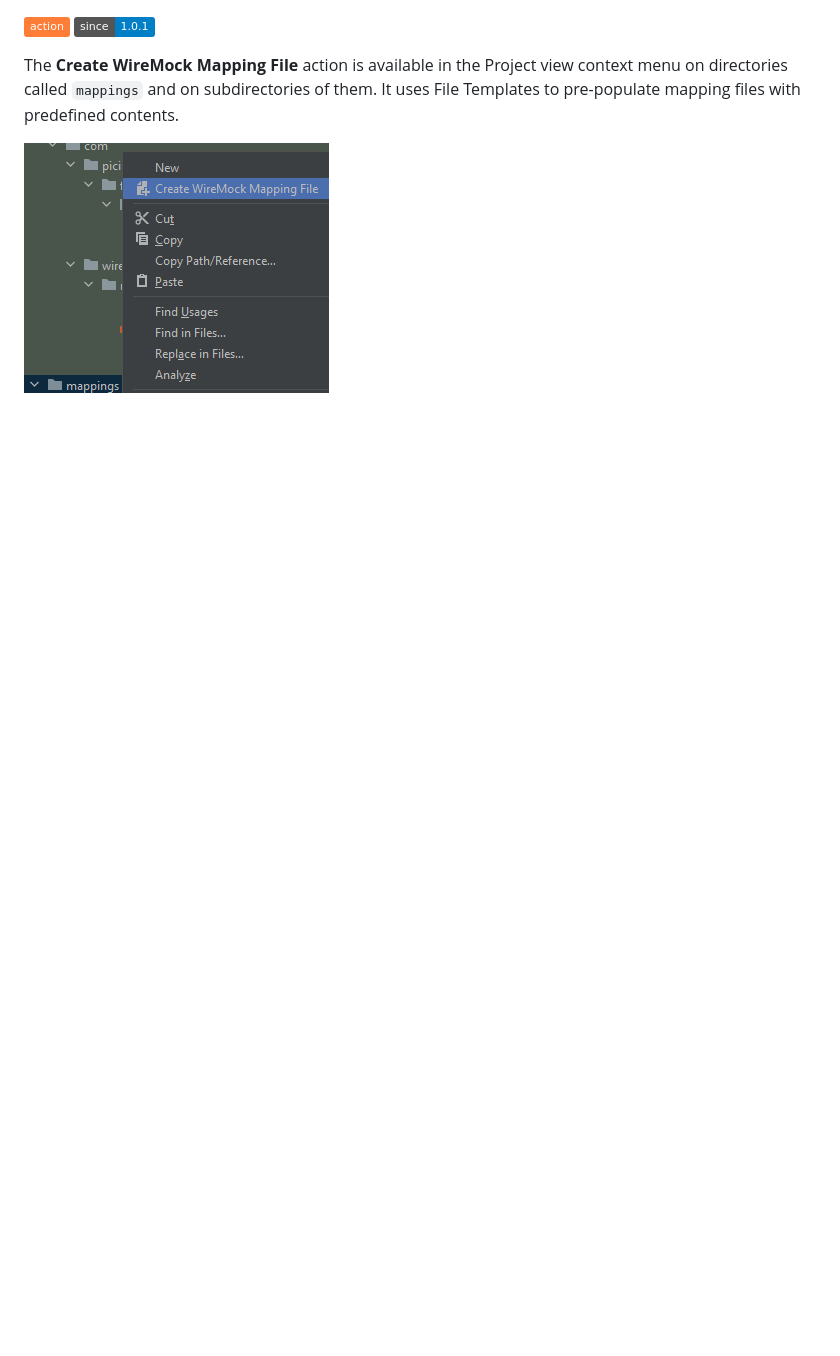
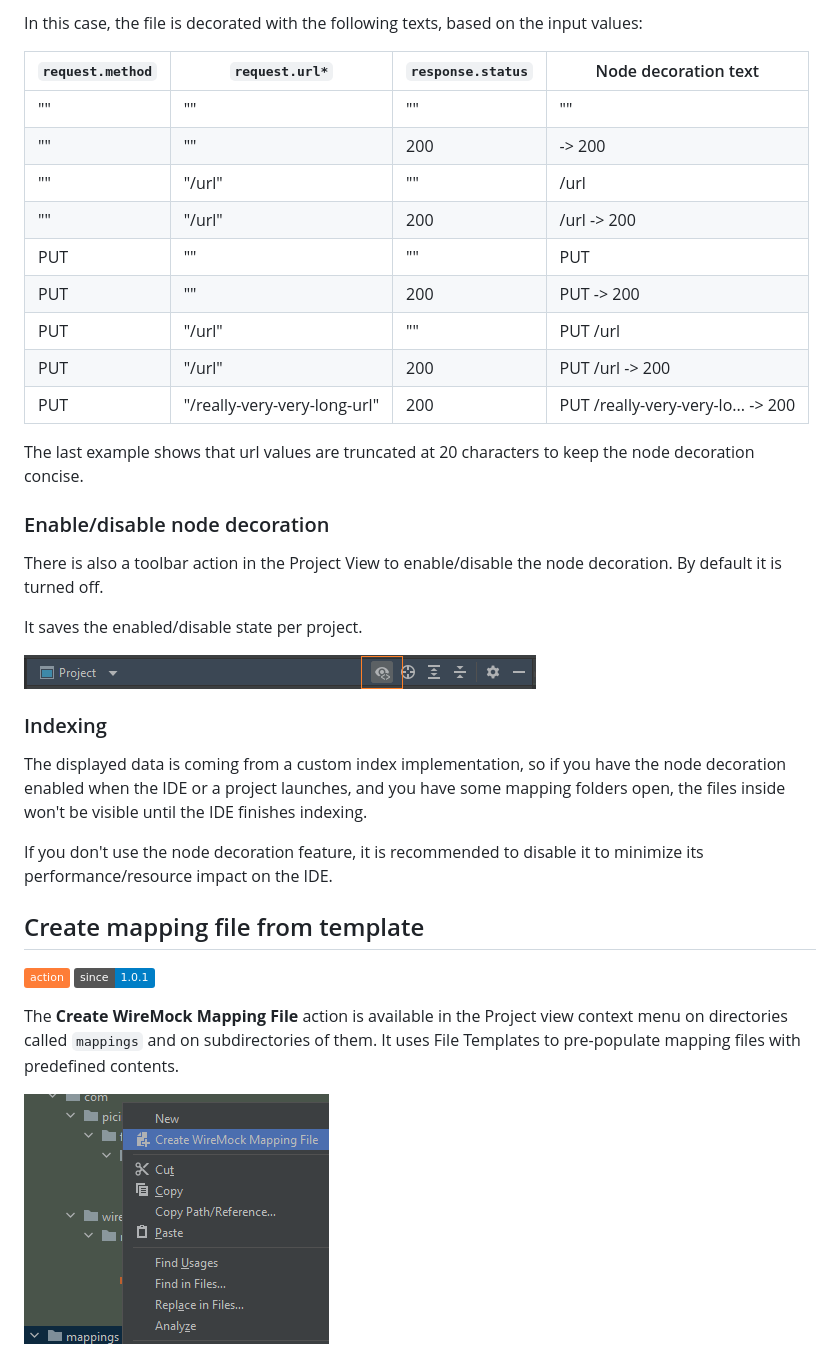
Before and after one commit to picimako/wiremocha, a Markdown page: docs/mapping_files.md, the part around one of its changes. GitHub-like rendering; pictures changed too: docs/assets/mapping_file_node_decoration_toolbar_action.png (added); badges without logos; blank space fills up the shorter version.

```diff
--- a/docs/mapping_files.md
+++ b/docs/mapping_files.md
@@ -17,3 +143,35 @@ assign a certain schema file to it.
+In this case, the file is decorated with the following texts, based on the input values:
+
+| `request.method` | `request.url*`               | `response.status` | Node decoration text               |
+|------------------|------------------------------|-------------------|------------------------------------|
+| ""               | ""                           | ""                | ""                                 |
+| ""               | ""                           | 200               | -> 200                             |
+| ""               | "/url"                       | ""                | /url                               |
+| ""               | "/url"                       | 200               | /url -> 200                        |
+| PUT              | ""                           | ""                | PUT                                |
+| PUT              | ""                           | 200               | PUT -> 200                         |
+| PUT              | "/url"                       | ""                | PUT /url                           |
+| PUT              | "/url"                       | 200               | PUT /url -> 200                    |
+| PUT              | "/really-very-very-long-url" | 200               | PUT /really-very-very-lo... -> 200 |
+
+The last example shows that url values are truncated at 20 characters to keep the node decoration concise.
+
+### Enable/disable node decoration
+
+There is also a toolbar action in the Project View to enable/disable the node decoration. By default it is turned off.
+
+It saves the enabled/disable state per project.
+
+![mapping_file_node_decoration_toolbar_action](assets/mapping_file_node_decoration_toolbar_action.png)
+
+### Indexing
+
+The displayed data is coming from a custom index implementation, so if you have the node decoration enabled when the IDE
+or a project launches, and you have some mapping folders open, the files inside won't be visible until the IDE finishes indexing.
+
+If you don't use the node decoration feature, it is recommended to disable it to minimize its performance/resource impact on the IDE.
+
+## Create mapping file from template
 
 ![](https://img.shields.io/badge/action-orange) ![](https://img.shields.io/badge/since-1.0.1-blue)
 
```
Also changed, not shown: other parts of docs/mapping_files.md (+127 -1 lines), docs/assets/mapping_file_node_decoration.png (added).
